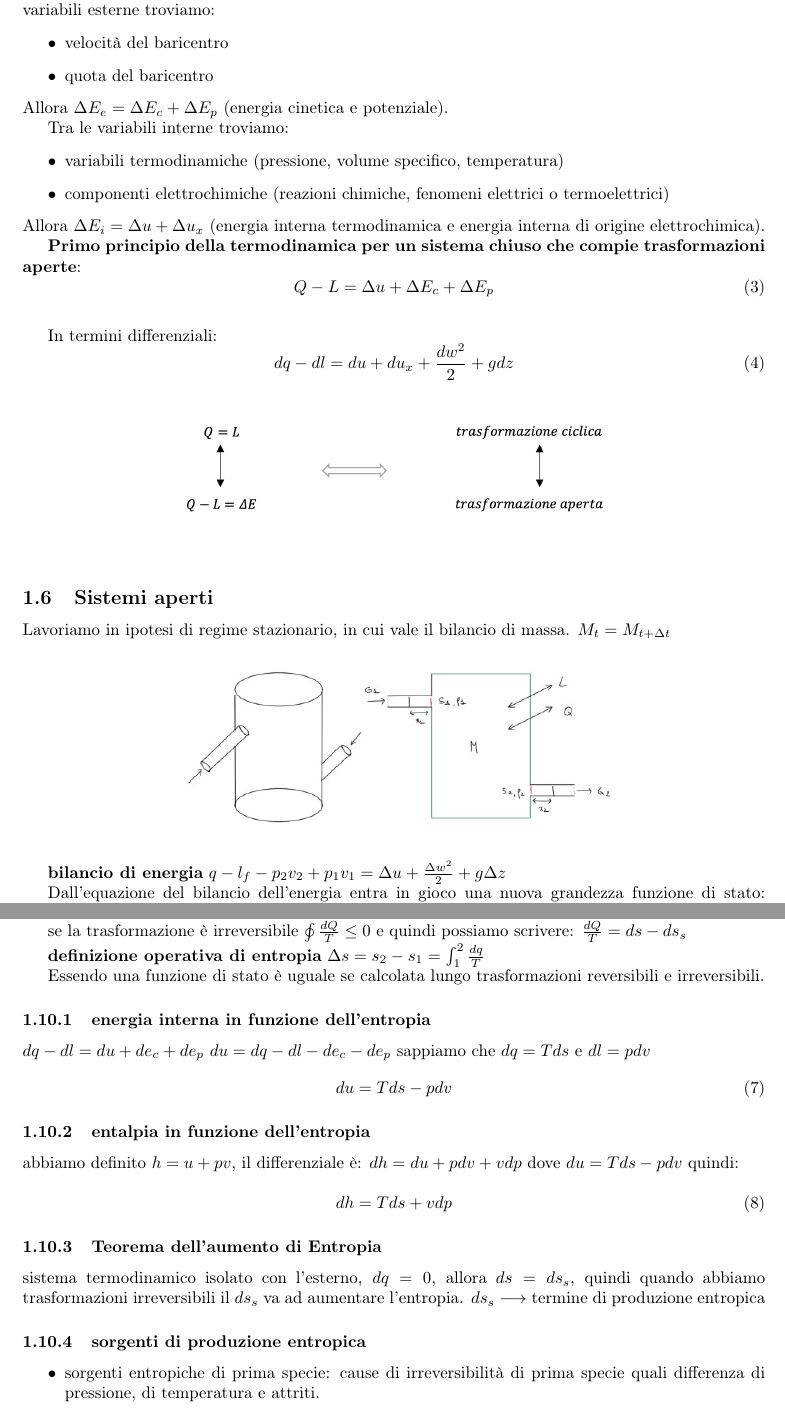
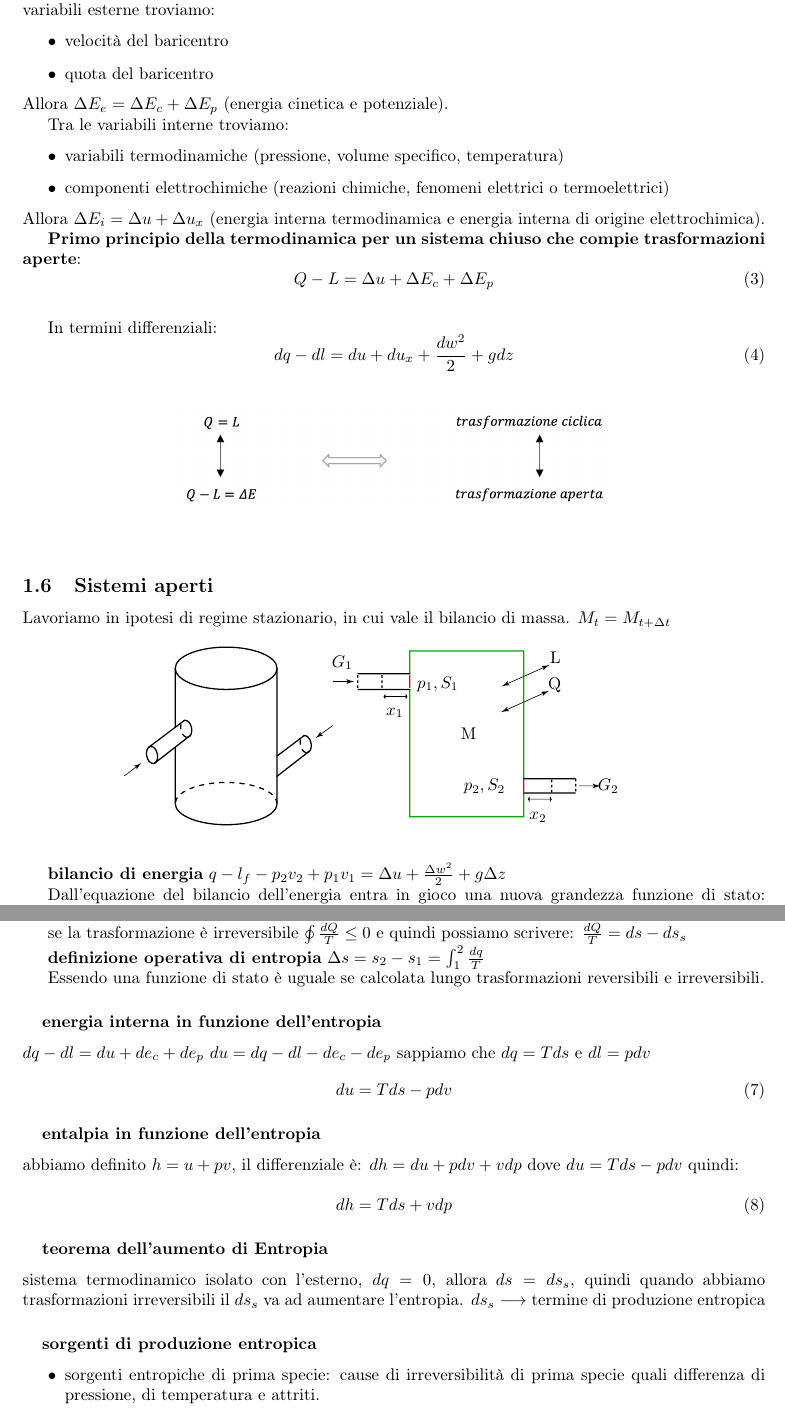
Before and after one commit to mastroalex/fisicatecnica, a LaTeX document (fisica_tecnica.tex): two parts of pages 5 and 8 of 14, joined at a grey line, cut so that both start at the same text. Compiled offline with pdfLaTeX.

Commit message:
disegnini

```diff
--- a/fisica_tecnica.tex
+++ b/fisica_tecnica.tex
@@ -33,6 +33,8 @@
 % aggiungere gli elementi con \index{NOME}
 % \index{Voce ! Voce secondaria}
 
+\renewcommand{\thesubsubsection}{}
+%rimuove la numerazione dalle sotto-sotto sezione
 
 \title{Formulario fisica tecnica}
 \author{}
@@ -176,9 +178,11 @@ Lavoriamo in ipotesi di regime stazionario, in cui vale il bilancio di massa.
 $M_t=M_{t+\Delta t}$
 \begin{figure}[h!]
 	\begin{center}
-		\includegraphics[width=0.6\columnwidth]{sistemaaperto.jpg}
+%		\includegraphics[width=0.6\columnwidth]{sistemaaperto.jpg}
+		 \input{sistemaperto.pdf_tex}
 	\end{center}
 \end{figure}
+
 
 \textbf{bilancio di energia} $q-l_f-p_2v_2+p_1v_1=\Delta u + \frac{\Delta w^2}{2}+g\Delta z$
 
@@ -306,7 +310,7 @@ dove $du=Tds-pdv$ quindi:
 	dh=Tds+vdp
 \end{equation}
 
-\subsubsection{Teorema dell'aumento di Entropia}
+\subsubsection{teorema dell'aumento di Entropia}
 sistema termodinamico isolato con l'esterno, $dq=0$, allora $ds=ds_s$, quindi quando abbiamo trasformazioni irreversibili  il $ds_s$ va ad aumentare l'entropia.
 $ds_s \longrightarrow$ termine di produzione entropica
 
```
Also changed, not shown: fisica_tecnica.pdf, sistemaperto.pdf (added), sistemaperto.pdf_tex (added), sistemaperto.svg (added), 4 other files.
